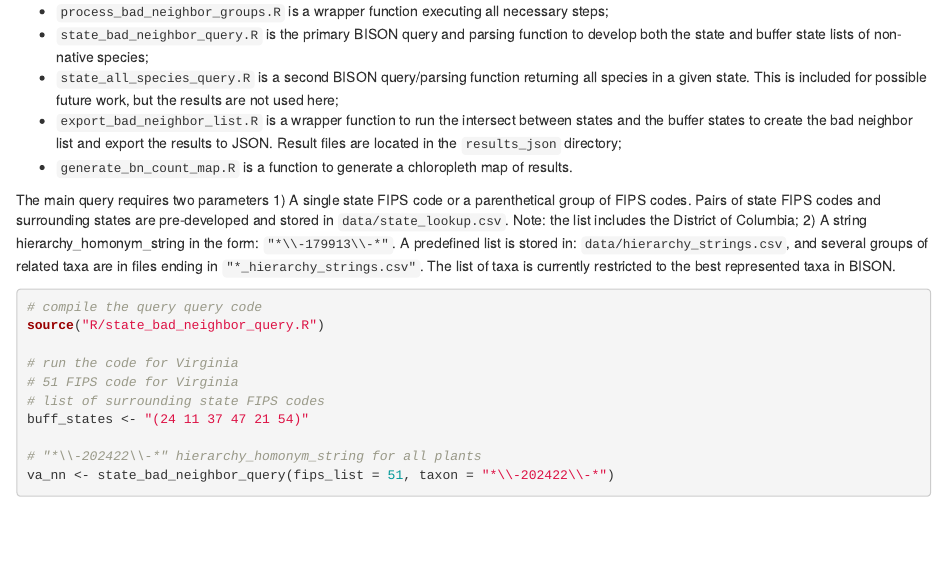
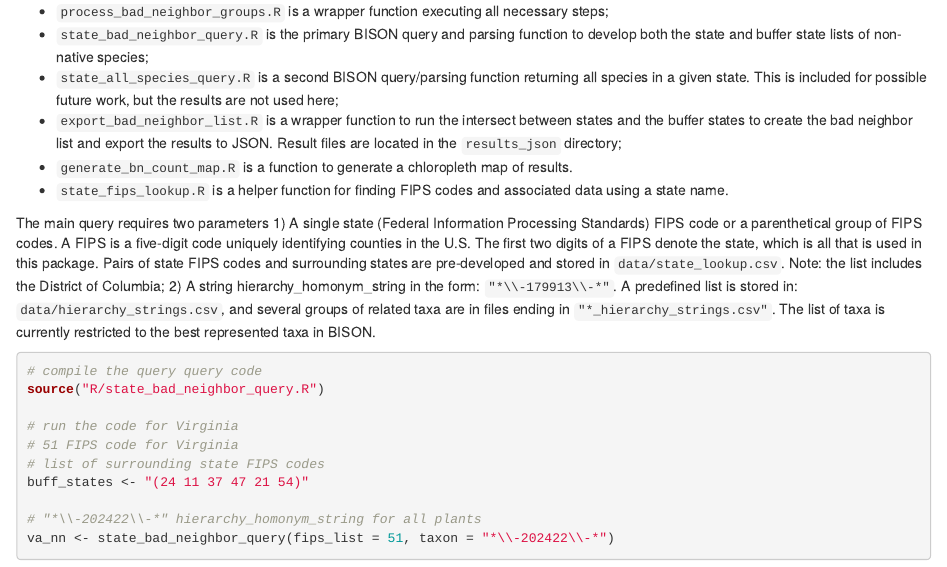
Before and after one commit to usgs-bis/bad-neighbor-invasives, an R Markdown document (bap_bad_neighbor_development_notes.Rmd): the page in a window 1100 px wide, from 240 px down. Rendered offline with R 4.5, knitr and Pandoc, with nearby package versions; some code elsewhere in the file could not run offline; common packages that the code uses without loading them are loaded.

Commit message:
Added description of FIPS

```diff
--- a/bap_bad_neighbor_development_notes.Rmd
+++ b/bap_bad_neighbor_development_notes.Rmd
@@ -16,10 +16,11 @@ The various functions for the BAP are as follows:
 - `state_all_species_query.R` is a second BISON query/parsing function returning all species in a given state.  This is included for possible future work, but the results are not used here;
 - `export_bad_neighbor_list.R` is a wrapper function to run the intersect between states and the buffer states to create the bad neighbor list and export the results to JSON. Result files are located in the `results_json` directory;
 - `generate_bn_count_map.R` is a function to generate a chloropleth map of results.
+- `state_fips_lookup.R` is a helper function for finding FIPS codes and associated data using a state name.
 
 
 The main query requires two parameters
-1) A single state FIPS code or a parenthetical group of FIPS codes.  Pairs of state FIPS codes and surrounding states are pre-developed and stored in `data/state_lookup.csv`.  Note: the list includes the District of Columbia;
+1) A single state (Federal Information Processing Standards) FIPS code or a parenthetical group of FIPS codes.  A FIPS is a five-digit code uniquely identifying counties in the U.S.  The first two digits of a FIPS denote the state, which is all that is used in this package.  Pairs of state FIPS codes and surrounding states are pre-developed and stored in `data/state_lookup.csv`.  Note: the list includes the District of Columbia;
 2) A string hierarchy_homonym_string in the form: `"*\\-179913\\-*"`.  A predefined list is stored in: `data/hierarchy_strings.csv`, and several groups of related taxa are in files ending in `"*_hierarchy_strings.csv"`.  The list of taxa is currently restricted to the best represented taxa in BISON.
 
 
```
